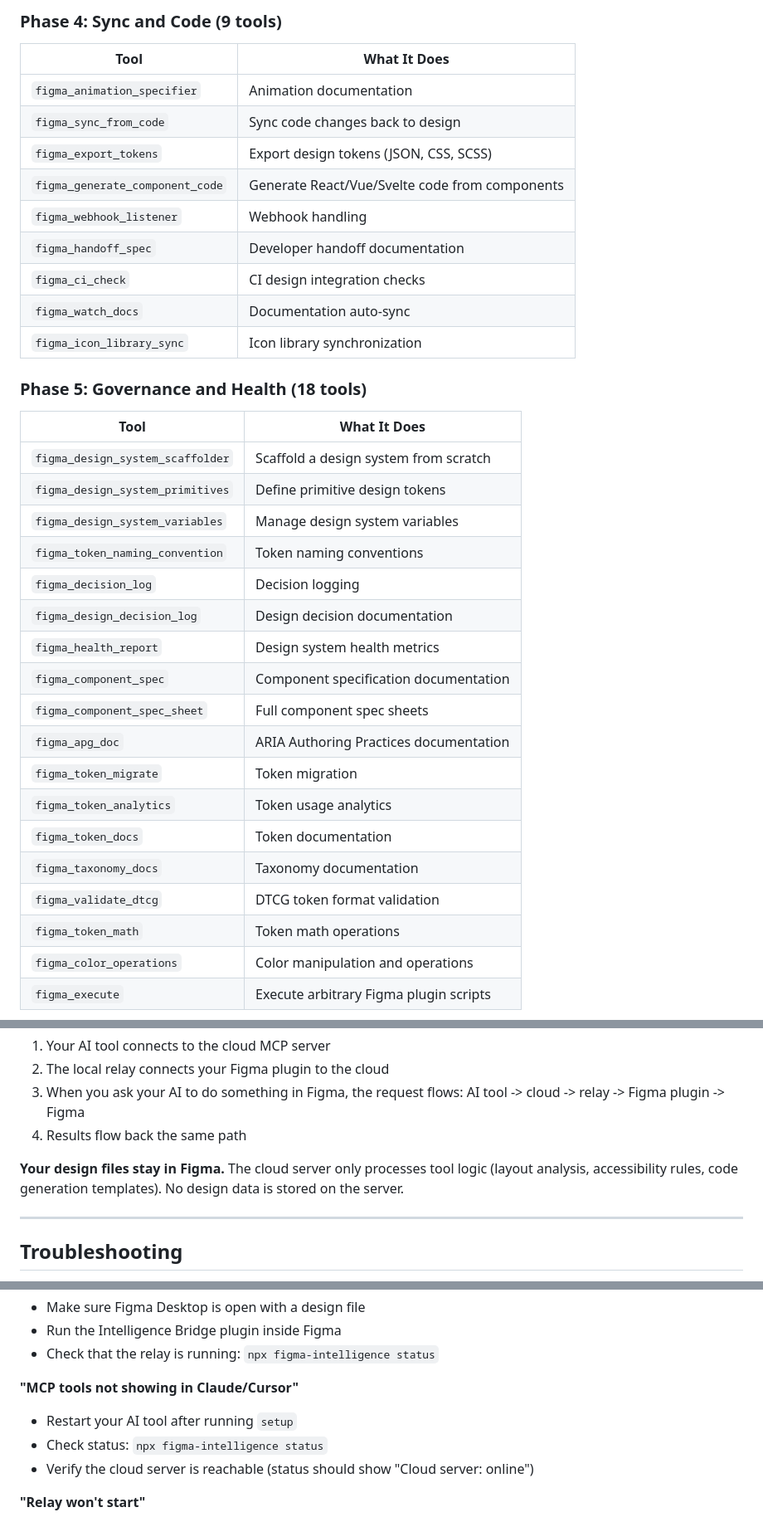
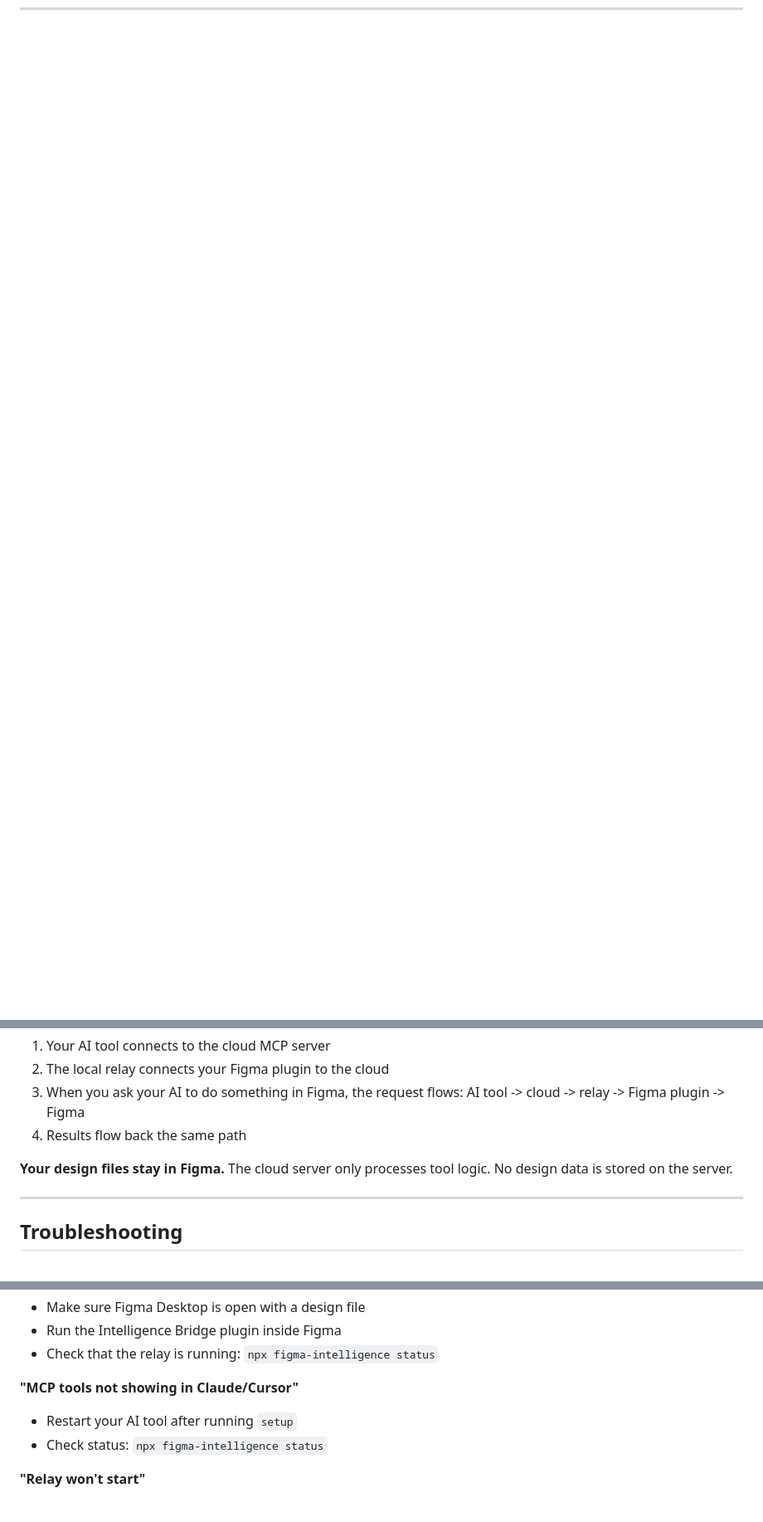
Before and after one commit to Josedesign006/figma-intelligence-installer, a Markdown page: README.md, 3 parts joined by grey strips. Shown at 83% size. Rendered like a GitHub page; blank space fills up the shorter version.

```diff
--- a/README.md
+++ b/README.md
@@ -98,35 +58,0 @@ Your AI assistant now has direct access to your Figma file.
-### Phase 4: Sync and Code (9 tools)
-| Tool | What It Does |
-|------|-------------|
-| `figma_animation_specifier` | Animation documentation |
-| `figma_sync_from_code` | Sync code changes back to design |
-| `figma_export_tokens` | Export design tokens (JSON, CSS, SCSS) |
-| `figma_generate_component_code` | Generate React/Vue/Svelte code from components |
-| `figma_webhook_listener` | Webhook handling |
-| `figma_handoff_spec` | Developer handoff documentation |
-| `figma_ci_check` | CI design integration checks |
-| `figma_watch_docs` | Documentation auto-sync |
-| `figma_icon_library_sync` | Icon library synchronization |
-
-### Phase 5: Governance and Health (18 tools)
-| Tool | What It Does |
-|------|-------------|
-| `figma_design_system_scaffolder` | Scaffold a design system from scratch |
-| `figma_design_system_primitives` | Define primitive design tokens |
-| `figma_design_system_variables` | Manage design system variables |
-| `figma_token_naming_convention` | Token naming conventions |
-| `figma_decision_log` | Decision logging |
-| `figma_design_decision_log` | Design decision documentation |
-| `figma_health_report` | Design system health metrics |
-| `figma_component_spec` | Component specification documentation |
-| `figma_component_spec_sheet` | Full component spec sheets |
-| `figma_apg_doc` | ARIA Authoring Practices documentation |
-| `figma_token_migrate` | Token migration |
-| `figma_token_analytics` | Token usage analytics |
-| `figma_token_docs` | Token documentation |
-| `figma_taxonomy_docs` | Taxonomy documentation |
-| `figma_validate_dtcg` | DTCG token format validation |
-| `figma_token_math` | Token math operations |
-| `figma_color_operations` | Color manipulation and operations |
-| `figma_execute` | Execute arbitrary Figma plugin scripts |
-
@@ -207,7 +91,7 @@ Your Machine                              Cloud
 3. When you ask your AI to do something in Figma, the request flows: AI tool -> cloud -> relay -> Figma plugin -> Figma
 4. Results flow back the same path
 
-**Your design files stay in Figma.** The cloud server only processes tool logic (layout analysis, accessibility rules, code generation templates). No design data is stored on the server.
+**Your design files stay in Figma.** The cloud server only processes tool logic. No design data is stored on the server.
 
 ---
 
@@ -221,7 +105,6 @@ Your Machine                              Cloud
 **"MCP tools not showing in Claude/Cursor"**
 - Restart your AI tool after running `setup`
 - Check status: `npx figma-intelligence status`
-- Verify the cloud server is reachable (status should show "Cloud server: online")
 
 **"Relay won't start"**
 - Check if port 9001 is in use: `lsof -i :9001`
```
Also changed, not shown: other parts of README.md (+0 -81 lines).
